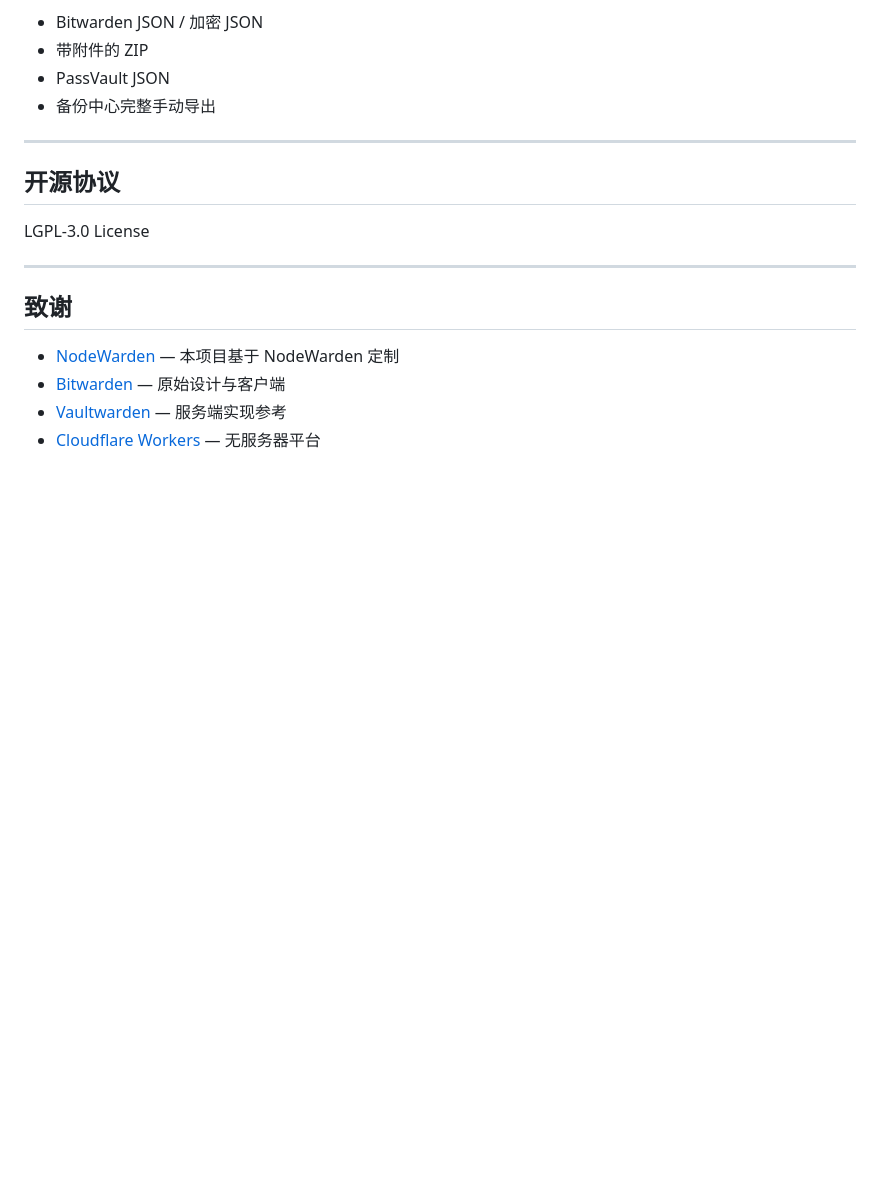
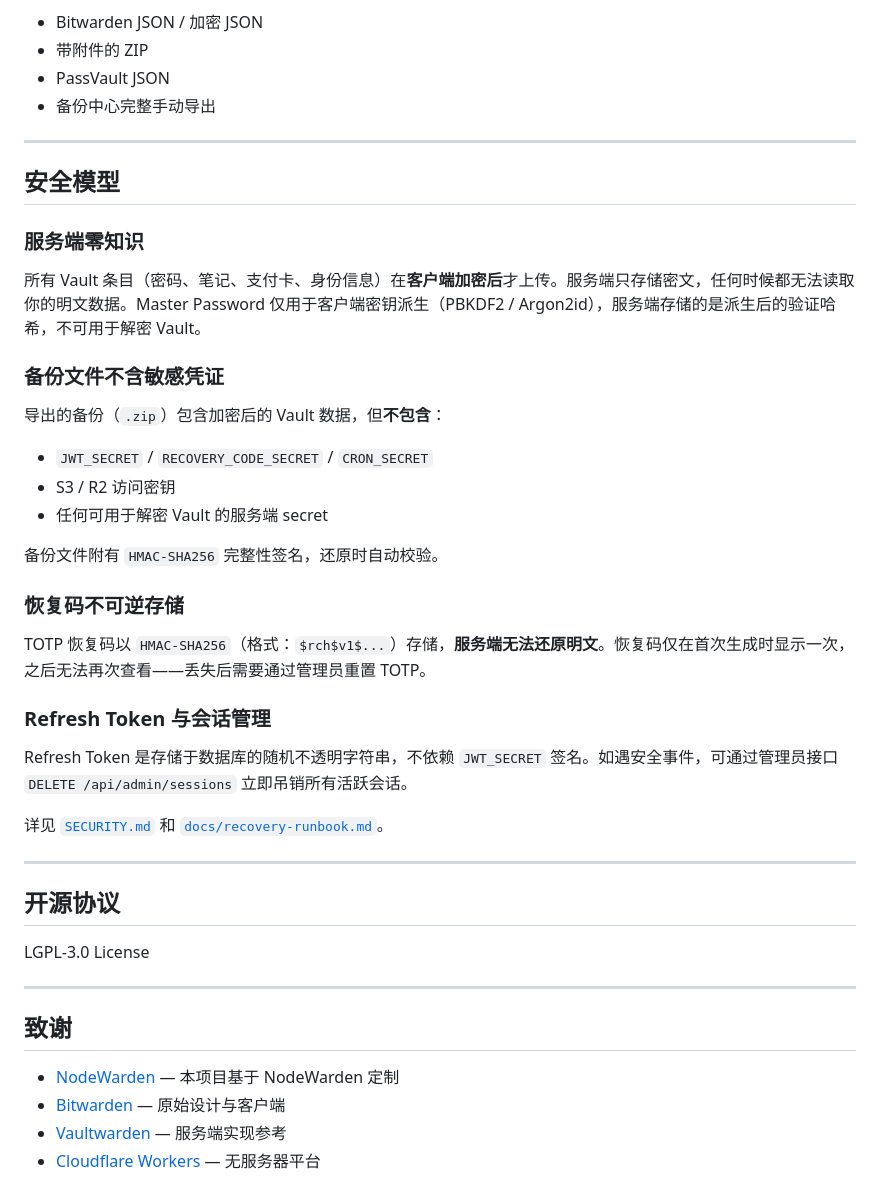
Before and after one commit to chenzai666/PassVault, a Markdown page: README.md, the part around the change. Rendered like a GitHub page; blank space fills up the shorter version.

Commit message:
文档：README 增加"安全模型"章节
说明服务端零知识、备份不含 secrets、恢复码 HMAC 不可逆、会话吊销机制，并链接 SECURITY.md 和恢复手册。

Co-Authored-By: Claude Sonnet 4.6 <noreply@anthropic.com>

```diff
--- a/README.md
+++ b/README.md
@@ -184,6 +184,34 @@ npm run deploy:kv
 
 ---
 
+## 安全模型
+
+### 服务端零知识
+
+所有 Vault 条目（密码、笔记、支付卡、身份信息）在**客户端加密后**才上传。服务端只存储密文，任何时候都无法读取你的明文数据。Master Password 仅用于客户端密钥派生（PBKDF2 / Argon2id），服务端存储的是派生后的验证哈希，不可用于解密 Vault。
+
+### 备份文件不含敏感凭证
+
+导出的备份（`.zip`）包含加密后的 Vault 数据，但**不包含**：
+
+- `JWT_SECRET` / `RECOVERY_CODE_SECRET` / `CRON_SECRET`
+- S3 / R2 访问密钥
+- 任何可用于解密 Vault 的服务端 secret
+
+备份文件附有 `HMAC-SHA256` 完整性签名，还原时自动校验。
+
+### 恢复码不可逆存储
+
+TOTP 恢复码以 `HMAC-SHA256`（格式：`$rch$v1$...`）存储，**服务端无法还原明文**。恢复码仅在首次生成时显示一次，之后无法再次查看——丢失后需要通过管理员重置 TOTP。
+
+### Refresh Token 与会话管理
+
+Refresh Token 是存储于数据库的随机不透明字符串，不依赖 `JWT_SECRET` 签名。如遇安全事件，可通过管理员接口 `DELETE /api/admin/sessions` 立即吊销所有活跃会话。
+
+详见 [`SECURITY.md`](./SECURITY.md) 和 [`docs/recovery-runbook.md`](./docs/recovery-runbook.md)。
+
+---
+
 ## 开源协议
 
 LGPL-3.0 License
```
